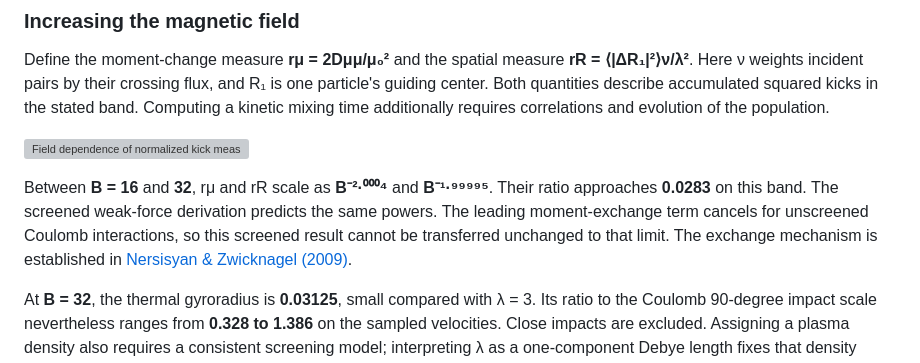
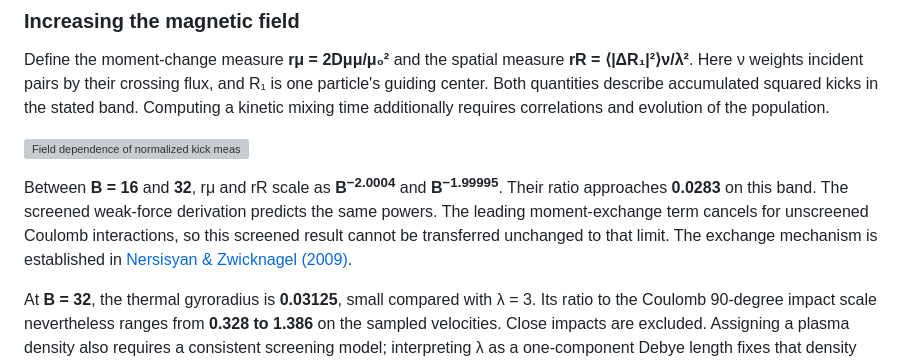
Before and after one commit to rogeriojorge/sato-morrison, a Markdown page: README.md, the part around the change. Rendered like a GitHub page; grey boxes are pictures that could not be loaded.

Commit message:
Render decimal field-scaling exponents consistently

```diff
--- a/README.md
+++ b/README.md
@@ -258,7 +258,7 @@ Define the moment-change measure **rμ = 2Dμμ/μ₀²** and the spatial measur
 
 ![Field dependence of normalized kick measures, ratios to screened large-field references and analytic screening controls.](results/physical_final_figures/original_campaign/magnetic_scaling.svg)
 
-Between **B = 16** and **32**, rμ and rR scale as **B⁻²·⁰⁰⁰⁴** and **B⁻¹·⁹⁹⁹⁹⁵**. Their ratio approaches **0.0283** on this band. The screened weak-force derivation predicts the same powers. The leading moment-exchange term cancels for unscreened Coulomb interactions, so this screened result cannot be transferred unchanged to that limit. The exchange mechanism is established in [Nersisyan & Zwicknagel (2009)](https://doi.org/10.1103/PhysRevE.79.066405).
+Between **B = 16** and **32**, rμ and rR scale as **B<sup>−2.0004</sup>** and **B<sup>−1.99995</sup>**. Their ratio approaches **0.0283** on this band. The screened weak-force derivation predicts the same powers. The leading moment-exchange term cancels for unscreened Coulomb interactions, so this screened result cannot be transferred unchanged to that limit. The exchange mechanism is established in [Nersisyan & Zwicknagel (2009)](https://doi.org/10.1103/PhysRevE.79.066405).
 
 At **B = 32**, the thermal gyroradius is **0.03125**, small compared with λ = 3. Its ratio to the Coulomb 90-degree impact scale nevertheless ranges from **0.328 to 1.386** on the sampled velocities. Close impacts are excluded. Assigning a plasma density also requires a consistent screening model; interpreting λ as a one-component Debye length fixes that density through **λ² = mθ/(4πnκ)**. The present calculation supplies conditional coefficients per partner density.
 
```
